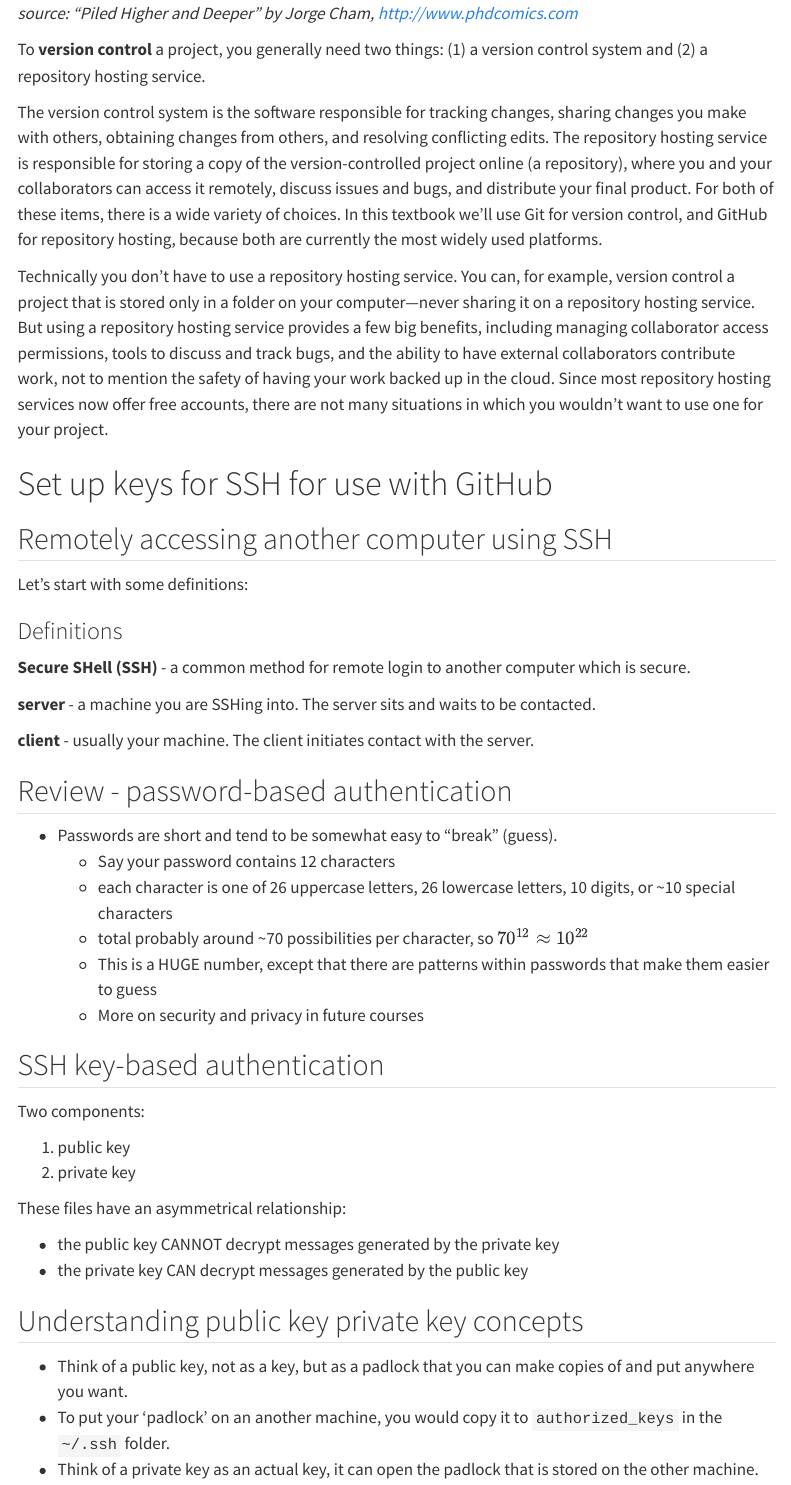
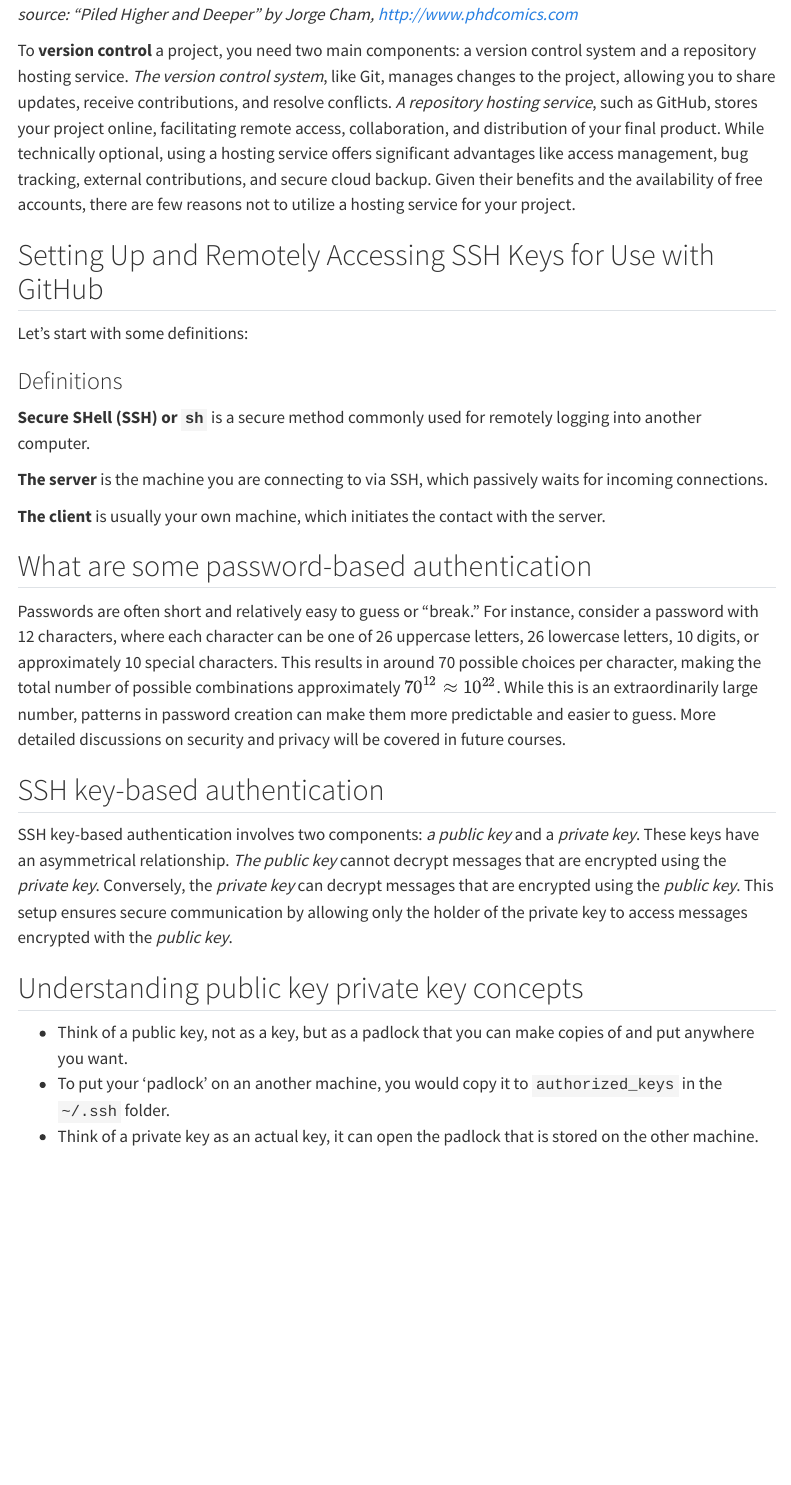
Before and after one commit to UBC-MDS/DSCI_521_platforms-dsci_book, a Quarto document (lectures/2-git-github-ssh-basic-workflow.qmd): the page in a window 1100 px wide, from 330 px down before the commit and from 310 px down after it, so that both start at the same text. Rendered offline with R 4.5, knitr and Pandoc in place of Quarto, with nearby package versions; menus at the side of the page are left out.

Commit message:
New render, lecture 2 updates and small update to title in each lecture

```diff
--- a/lectures/2-git-github-ssh-basic-workflow.qmd
+++ b/lectures/2-git-github-ssh-basic-workflow.qmd
@@ -13,48 +13,27 @@
 
 *source: “Piled Higher and Deeper” by Jorge Cham, http://www.phdcomics.com*
 
-To **version control** a project, you generally need two things:
-(1) a version control system and
-(2) a repository hosting service.
+To **version control** a project, you need two main components: a version control system and a repository hosting service. *The version control system*, like Git, manages changes to the project, allowing you to share updates, receive contributions, and resolve conflicts. *A repository hosting service*, such as GitHub, stores your project online, facilitating remote access, collaboration, and distribution of your final product. While technically optional, using a hosting service offers significant advantages like access management, bug tracking, external contributions, and secure cloud backup. Given their benefits and the availability of free accounts, there are few reasons not to utilize a hosting service for your project.
 
-The version control system is the software responsible for tracking changes, sharing changes you make with others, obtaining changes from others, and resolving conflicting edits. The repository hosting service is responsible for storing a copy of the version-controlled project online (a repository), where you and your collaborators can access it remotely, discuss issues and bugs, and distribute your final product. For both of these items, there is a wide variety of choices. In this textbook we’ll use Git for version control, and GitHub for repository hosting, because both are currently the most widely used platforms.
-
-Technically you don’t have to use a repository hosting service. You can, for example, version control a project that is stored only in a folder on your computer—never sharing it on a repository hosting service. But using a repository hosting service provides a few big benefits, including managing collaborator access permissions, tools to discuss and track bugs, and the ability to have external collaborators contribute work, not to mention the safety of having your work backed up in the cloud. Since most repository hosting services now offer free accounts, there are not many situations in which you wouldn’t want to use one for your project.
-
-# Set up keys for SSH for use with GitHub
-
-## Remotely accessing another computer using SSH
+## Setting Up and Remotely Accessing SSH Keys for Use with GitHub
 
 Let's start with some definitions:
 
 ### Definitions
 
-**Secure SHell (SSH)** - a common method for remote login to another computer which is secure.
+**Secure SHell (SSH) or `sh`** is a secure method commonly used for remotely logging into another computer.
 
-**server** - a machine you are SSHing into. The server sits and waits to be contacted.
+**The server** is the machine you are connecting to via SSH, which passively waits for incoming connections.
 
-**client** - usually your machine. The client initiates contact with the server.
+**The client** is usually your own machine, which initiates the contact with the server.
 
-## Review - password-based authentication
+## What are some password-based authentication
 
-* Passwords are short and tend to be somewhat easy to "break" (guess).
-  * Say your password contains 12 characters
-  * each character is one of 26 uppercase letters, 26 lowercase letters, 10 digits, or ~10 special characters
-  * total probably around ~70 possibilities per character, so $70^{12}\approx 10^{22}$
-  * This is a HUGE number, except that there are patterns within passwords that make them easier to guess
-  * More on security and privacy in future courses
+Passwords are often short and relatively easy to guess or "break." For instance, consider a password with 12 characters, where each character can be one of 26 uppercase letters, 26 lowercase letters, 10 digits, or approximately 10 special characters. This results in around 70 possible choices per character, making the total number of possible combinations approximately $70^{12}\approx 10^{22}$. While this is an extraordinarily large number, patterns in password creation can make them more predictable and easier to guess. More detailed discussions on security and privacy will be covered in future courses.
 
 ## SSH key-based authentication
 
-Two components:
-
-1. public key
-2. private key
-
-These files have an asymmetrical relationship:
-
-- the public key CANNOT decrypt messages generated by the private key
-- the private key CAN decrypt messages generated by the public key
+SSH key-based authentication involves two components: *a public key* and a *private key*. These keys have an asymmetrical relationship. *The public key* cannot decrypt messages that are encrypted using the *private key*. Conversely, the *private key* can decrypt messages that are encrypted using the *public key*. This setup ensures secure communication by allowing only the holder of the private key to access messages encrypted with the *public key*.
 
 ## Understanding public key private key concepts
 
```
Also changed, not shown: lectures/3-git-history-merge-conflicts-stash.qmd (+1 -1 lines), lectures/4-quarto_github_pages.qmd (+1 -1 lines), lectures/5-rstudio-projects-notebooks.qmd (+1 -1 lines), lectures/6-rmarkdown-quarto-slides-ghpages.qmd (+1 -1 lines), lectures/7-virtual-environments.qmd (+1 -1 lines), lectures/8-regex-filenames-project-organization.qmd (+1 -1 lines), docs/search.json, lectures/2-git-github-ssh-basic-workflow.qmd (16 more changed lines), 18 other files.
